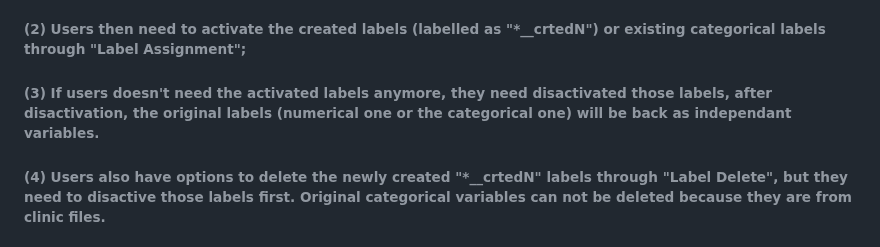
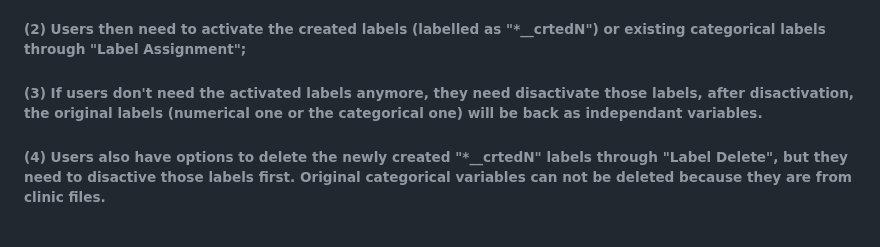
Before and after one commit to sii-scRNA-Seq/RNAcare, a Markdown page: README.md, the part around the change. Drawn GitHub-style.

```diff
--- a/README.md
+++ b/README.md
@@ -192,7 +192,7 @@ In this section, user can create self-defined fields based on uploaded fields fo
 
 ###### (1) Users can creat new labels based on continuous numerical variables through "Label Generation";
 ###### (2) Users then need to activate the created labels (labelled as "*__crtedN") or existing categorical labels through "Label Assignment";
-###### (3) If users doesn't need the activated labels anymore, they need disactivated those labels, after disactivation, the original labels (numerical one or the categorical one) will be back as independant variables.
+###### (3) If users don't need the activated labels anymore, they need disactivate those labels, after disactivation, the original labels (numerical one or the categorical one) will be back as independant variables.
 ###### (4) Users also have options to delete the newly created "*__crtedN" labels through "Label Delete", but they need to disactive those labels first. Original categorical variables can not be deleted because they are from clinic files.
 
 ## Exploratory Data Analysis
```
